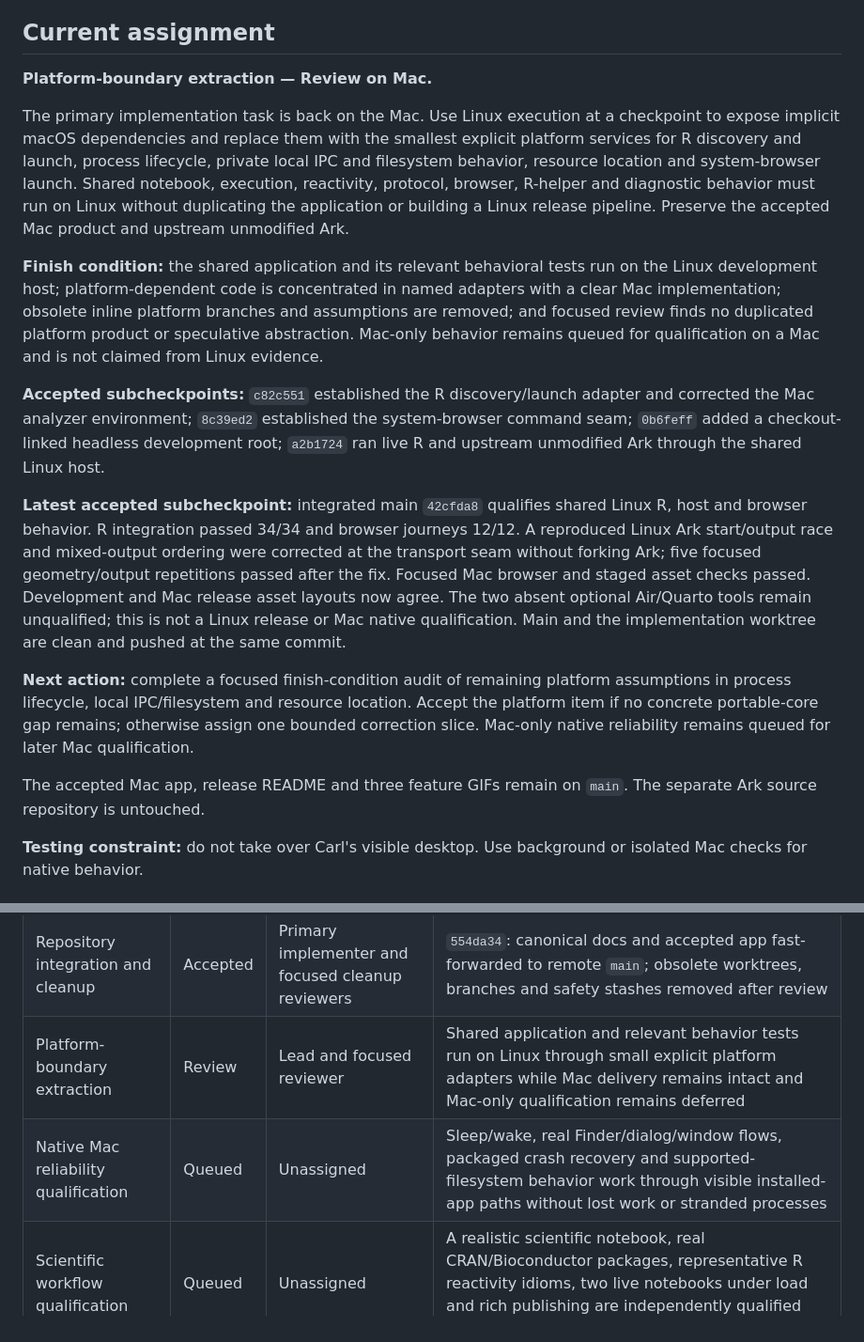
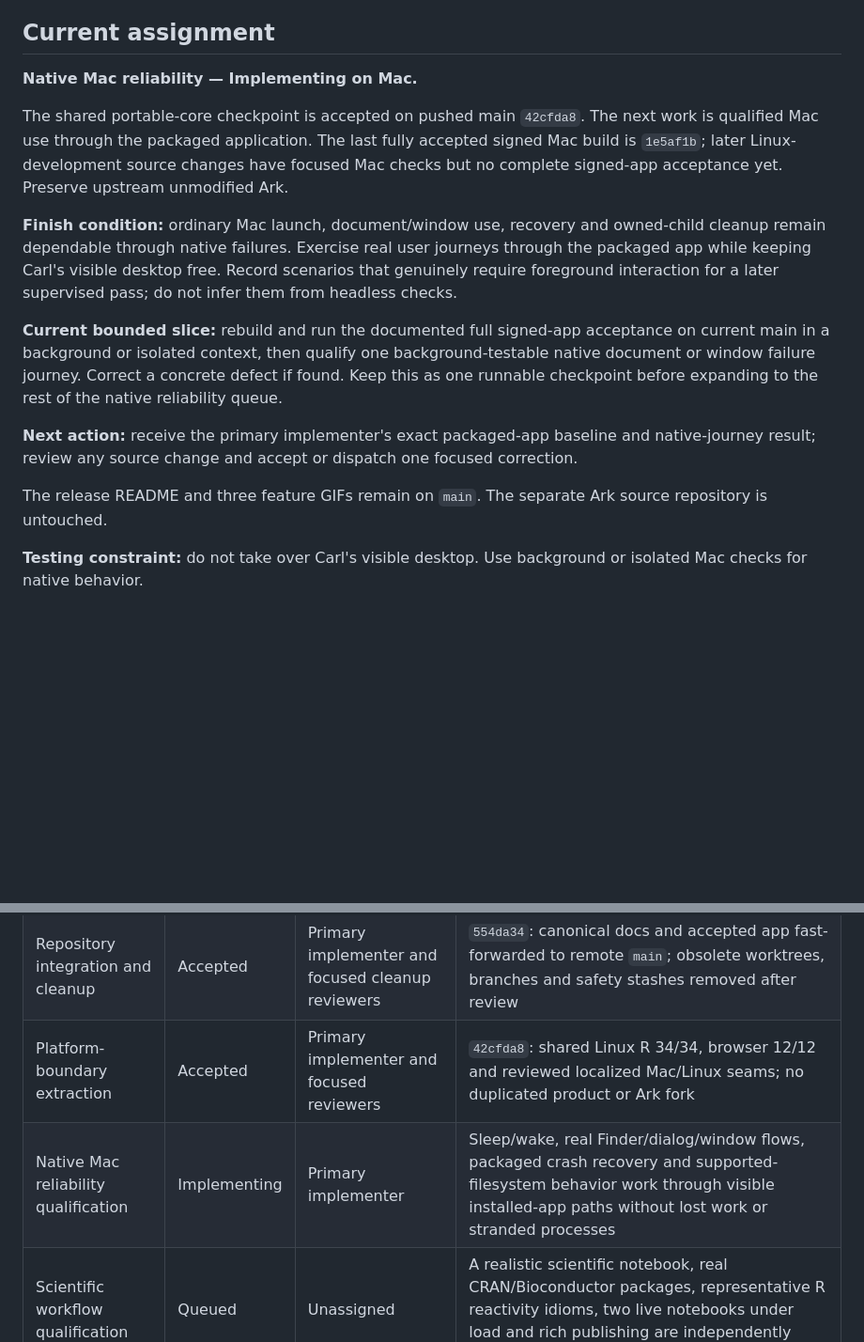
Before and after one commit to carl-stone/alder, a Markdown page: dev/WORKBOARD.md, 2 parts joined by grey strips. Shown at 94% size. Rendered like a GitHub page; blank space fills up the shorter version.

Commit message:
docs: accept platform boundary work and begin Mac reliability

```diff
--- a/dev/WORKBOARD.md
+++ b/dev/WORKBOARD.md
@@ -10,41 +10,28 @@ copies in other worktrees are snapshots.
 
 ## Current assignment
 
-**Platform-boundary extraction — Review on Mac.**
+**Native Mac reliability — Implementing on Mac.**
 
-The primary implementation task is back on the Mac. Use Linux execution at a checkpoint to expose
-implicit macOS dependencies and replace them with the smallest explicit platform services for R
-discovery and launch, process lifecycle, private local IPC and filesystem behavior, resource
-location and system-browser launch. Shared notebook, execution, reactivity, protocol, browser,
-R-helper and diagnostic behavior must run on Linux without duplicating the application or
-building a Linux release pipeline. Preserve the accepted Mac product and upstream unmodified Ark.
+The shared portable-core checkpoint is accepted on pushed main `42cfda8`. The next work is
+qualified Mac use through the packaged application. The last fully accepted signed Mac build
+is `1e5af1b`; later Linux-development source changes have focused Mac checks but no complete
+signed-app acceptance yet. Preserve upstream unmodified Ark.
 
-**Finish condition:** the shared application and its relevant behavioral tests run on the Linux
-development host; platform-dependent code is concentrated in named adapters with a clear Mac
-implementation; obsolete inline platform branches and assumptions are removed; and focused review
-finds no duplicated platform product or speculative abstraction. Mac-only behavior remains queued
-for qualification on a Mac and is not claimed from Linux evidence.
+**Finish condition:** ordinary Mac launch, document/window use, recovery and owned-child cleanup
+remain dependable through native failures. Exercise real user journeys through the packaged app
+while keeping Carl's visible desktop free. Record scenarios that genuinely require foreground
+interaction for a later supervised pass; do not infer them from headless checks.
 
-**Accepted subcheckpoints:** `c82c551` established the R discovery/launch adapter and corrected
-the Mac analyzer environment; `8c39ed2` established the system-browser command seam; `0b6feff`
-added a checkout-linked headless development root; `a2b1724` ran live R and upstream unmodified
-Ark through the shared Linux host.
+**Current bounded slice:** rebuild and run the documented full signed-app acceptance on current
+main in a background or isolated context, then qualify one background-testable native document
+or window failure journey. Correct a concrete defect if found. Keep this as one runnable checkpoint
+before expanding to the rest of the native reliability queue.
 
-**Latest accepted subcheckpoint:** integrated main `42cfda8` qualifies shared Linux R, host and
-browser behavior. R integration passed 34/34 and browser journeys 12/12. A reproduced Linux
-Ark start/output race and mixed-output ordering were corrected at the transport seam without
-forking Ark; five focused geometry/output repetitions passed after the fix. Focused Mac browser
-and staged asset checks passed. Development and Mac release asset layouts now agree. The two
-absent optional Air/Quarto tools remain unqualified; this is not a Linux release or Mac native
-qualification. Main and the implementation worktree are clean and pushed at the same commit.
+**Next action:** receive the primary implementer's exact packaged-app baseline and native-journey
+result; review any source change and accept or dispatch one focused correction.
 
-**Next action:** complete a focused finish-condition audit of remaining platform assumptions in
-process lifecycle, local IPC/filesystem and resource location. Accept the platform item if no
-concrete portable-core gap remains; otherwise assign one bounded correction slice. Mac-only
-native reliability remains queued for later Mac qualification.
-
-The accepted Mac app, release README and three feature GIFs remain on `main`. The separate Ark
-source repository is untouched.
+The release README and three feature GIFs remain on `main`. The separate Ark source repository
+is untouched.
 
 **Testing constraint:** do not take over Carl's visible desktop. Use background or
 isolated Mac checks for native behavior.
@@ -67,8 +54,8 @@ One item is active. New approved work is added here before assignment.
 | Accepted Mac build local delivery | Accepted | Primary implementer | Exact accepted signed app installed at `/Users/carlstone/Applications/Alder.app`; background ready/quit smoke passed with natural cleanup |
 | Release README and feature demo | Accepted | Primary implementer and independent reviewers | `b316bc3`: release-facing install/use guide and three compact real-app feature captures; media and factual reviews passed |
 | Repository integration and cleanup | Accepted | Primary implementer and focused cleanup reviewers | `554da34`: canonical docs and accepted app fast-forwarded to remote `main`; obsolete worktrees, branches and safety stashes removed after review |
-| Platform-boundary extraction | Review | Lead and focused reviewer | Shared application and relevant behavior tests run on Linux through small explicit platform adapters while Mac delivery remains intact and Mac-only qualification remains deferred |
-| Native Mac reliability qualification | Queued | Unassigned | Sleep/wake, real Finder/dialog/window flows, packaged crash recovery and supported-filesystem behavior work through visible installed-app paths without lost work or stranded processes |
+| Platform-boundary extraction | Accepted | Primary implementer and focused reviewers | `42cfda8`: shared Linux R 34/34, browser 12/12 and reviewed localized Mac/Linux seams; no duplicated product or Ark fork |
+| Native Mac reliability qualification | Implementing | Primary implementer | Sleep/wake, real Finder/dialog/window flows, packaged crash recovery and supported-filesystem behavior work through visible installed-app paths without lost work or stranded processes |
 | Scientific workflow qualification | Queued | Unassigned | A realistic scientific notebook, real CRAN/Bioconductor packages, representative R reactivity idioms, two live notebooks under load and rich publishing are independently qualified through packaged Alder |
 | Product completion and public Mac delivery | Queued | Unassigned | Project/Git ownership, notebook-wide search, agent presence, accessibility, scale, upgrade state, release identity, architecture support and signed/notarized distribution have explicit accepted behavior |
 
```
